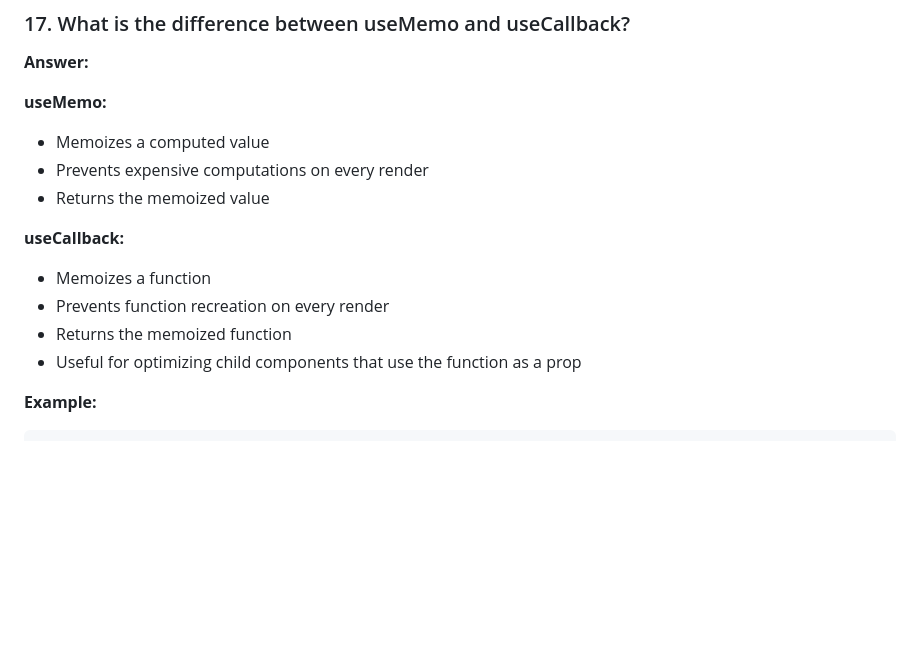
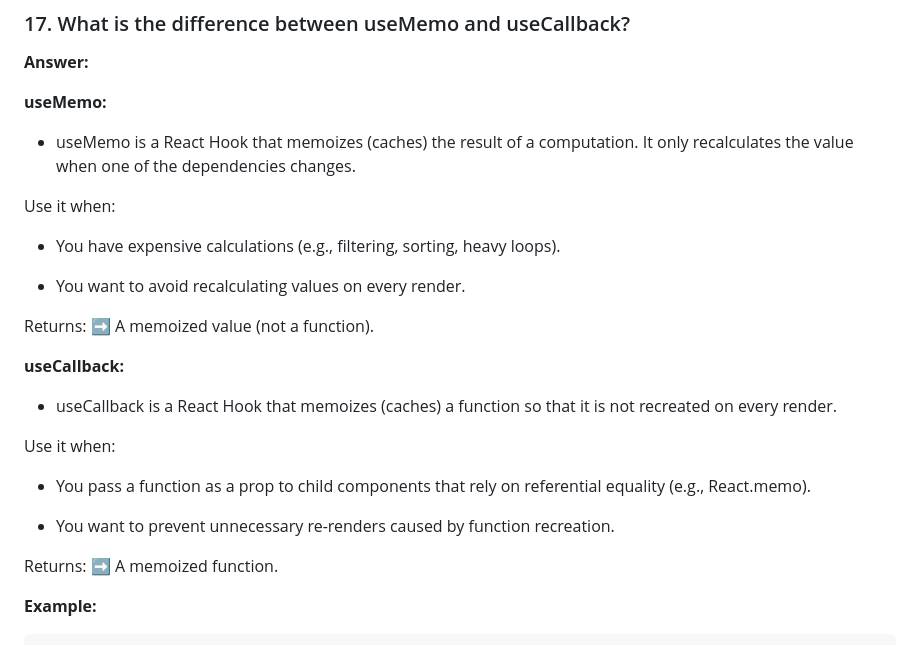
Before and after one commit to md-ismaeel/All-in-One, a Markdown page: Readme/react/README.md, the part around the change. GitHub-like rendering; blank space fills up the shorter version.

Commit message:
Update README.md
Gg

```diff
--- a/Readme/react/README.md
+++ b/Readme/react/README.md
@@ -724,16 +724,32 @@ function App() {
 
 **useMemo:**
 
-- Memoizes a computed value
-- Prevents expensive computations on every render
-- Returns the memoized value
+- useMemo is a React Hook that memoizes (caches) the result of a computation.
+It only recalculates the value when one of the dependencies changes.
+
+Use it when:
+
+- You have expensive calculations (e.g., filtering, sorting, heavy loops).
+
+- You want to avoid recalculating values on every render.
+
+
+Returns:
+➡️ A memoized value (not a function).
 
 **useCallback:**
 
-- Memoizes a function
-- Prevents function recreation on every render
-- Returns the memoized function
-- Useful for optimizing child components that use the function as a prop
+- useCallback is a React Hook that memoizes (caches) a function so that it is not recreated on every render.
+
+Use it when:
+
+- You pass a function as a prop to child components that rely on referential equality (e.g., React.memo).
+
+- You want to prevent unnecessary re-renders caused by function recreation.
+
+
+Returns:
+➡️ A memoized function.
 
 **Example:**
 
```
